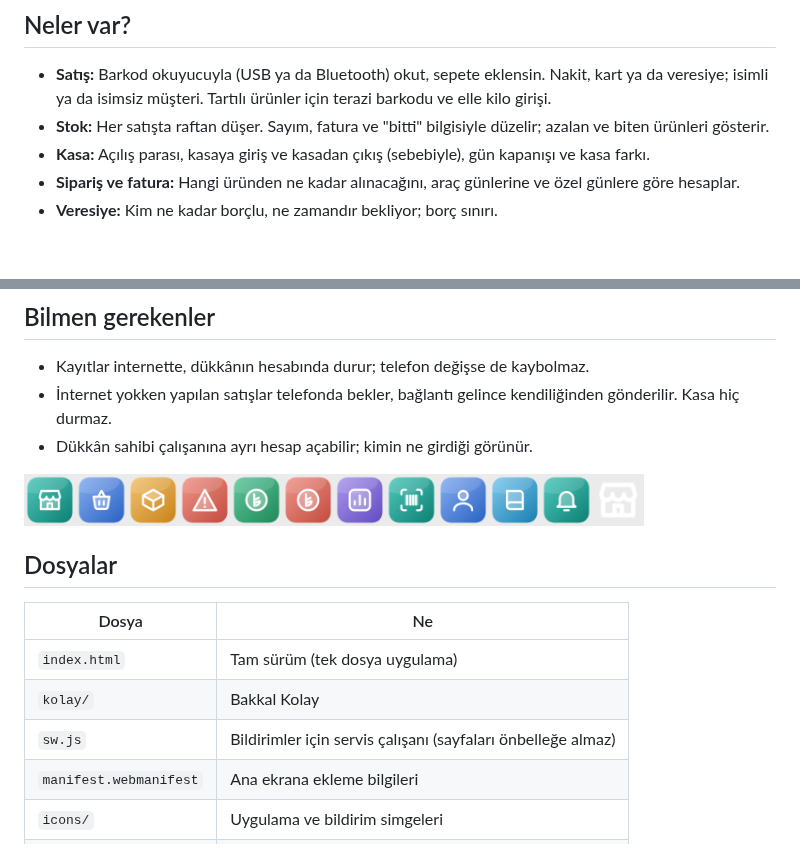
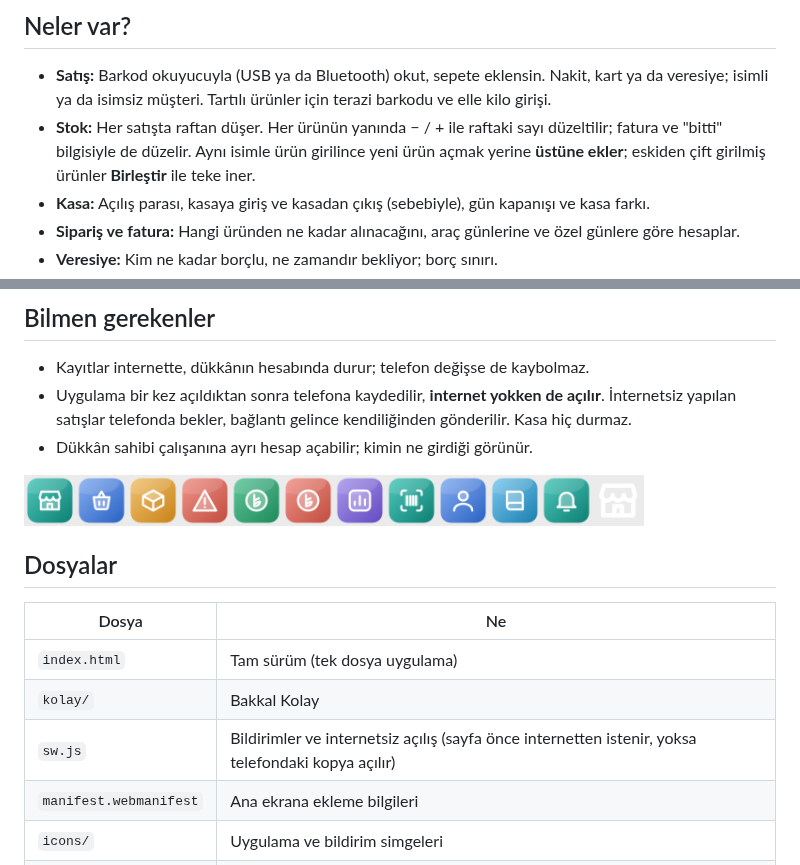
Before and after one commit to joeamca/Bakkal, a Markdown page: README.md, 2 parts joined by grey strips. Rendered like a GitHub page; blank space fills up the shorter version.

```diff
--- a/README.md
+++ b/README.md
@@ -18,7 +18,7 @@ Mahalle bakkalı için dükkân defteri: barkodla satış, kasa, stok, sipariş,
 ## Neler var?
 
 - **Satış:** Barkod okuyucuyla (USB ya da Bluetooth) okut, sepete eklensin. Nakit, kart ya da veresiye; isimli ya da isimsiz müşteri. Tartılı ürünler için terazi barkodu ve elle kilo girişi.
-- **Stok:** Her satışta raftan düşer. Sayım, fatura ve "bitti" bilgisiyle düzelir; azalan ve biten ürünleri gösterir.
+- **Stok:** Her satışta raftan düşer. Her ürünün yanında − / + ile raftaki sayı düzeltilir; fatura ve "bitti" bilgisiyle de düzelir. Aynı isimle ürün girilince yeni ürün açmak yerine **üstüne ekler**; eskiden çift girilmiş ürünler **Birleştir** ile teke iner.
 - **Kasa:** Açılış parası, kasaya giriş ve kasadan çıkış (sebebiyle), gün kapanışı ve kasa farkı.
 - **Sipariş ve fatura:** Hangi üründen ne kadar alınacağını, araç günlerine ve özel günlere göre hesaplar.
 - **Veresiye:** Kim ne kadar borçlu, ne zamandır bekliyor; borç sınırı.
@@ -38,7 +38,7 @@ Mahalle bakkalı için dükkân defteri: barkodla satış, kasa, stok, sipariş,
 ## Bilmen gerekenler
 
 - Kayıtlar internette, dükkânın hesabında durur; telefon değişse de kaybolmaz.
-- İnternet yokken yapılan satışlar telefonda bekler, bağlantı gelince kendiliğinden gönderilir. Kasa hiç durmaz.
+- Uygulama bir kez açıldıktan sonra telefona kaydedilir, **internet yokken de açılır**. İnternetsiz yapılan satışlar telefonda bekler, bağlantı gelince kendiliğinden gönderilir. Kasa hiç durmaz.
 - Dükkân sahibi çalışanına ayrı hesap açabilir; kimin ne girdiği görünür.
 
 <img src="ekran/simgeler.png" width="620" alt="Uygulama ve bildirim simgeleri">
@@ -49,7 +49,7 @@ Mahalle bakkalı için dükkân defteri: barkodla satış, kasa, stok, sipariş,
 |---|---|
 | `index.html` | Tam sürüm (tek dosya uygulama) |
 | `kolay/` | Bakkal Kolay |
-| `sw.js` | Bildirimler için servis çalışanı (sayfaları önbelleğe almaz) |
+| `sw.js` | Bildirimler ve internetsiz açılış (sayfa önce internetten istenir, yoksa telefondaki kopya açılır) |
 | `manifest.webmanifest` | Ana ekrana ekleme bilgileri |
 | `icons/` | Uygulama ve bildirim simgeleri |
 | `supabase-kurulum.sql` | Veritabanı kurulumu |
```
Also changed, not shown: kolay/README.md (+14 -6 lines), ekran/kolay-ana.jpg, ekran/kolay-kasa.jpg, ekran/kolay-stok.jpg, 3 other files.
